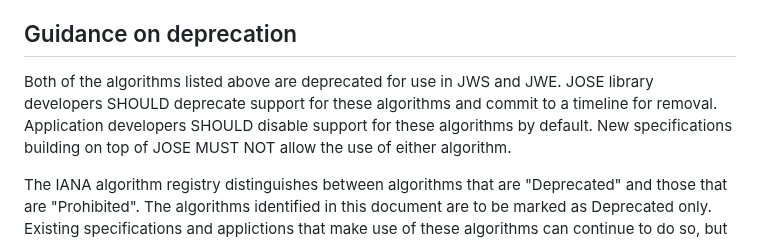
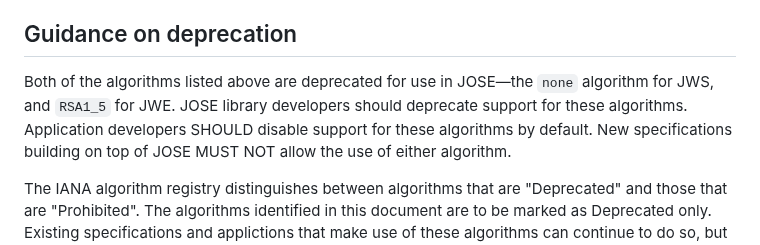
Before and after one commit to NeilMadden/jose-deprecate-none-rsa1_5, a Markdown page: draft-ietf-jose-deprecate-none-rsa15.md, the part around the change. GitHub-like rendering.

Commit message:
Clarify that "none" is JWS, "RSA1_5" is JWE.
Resolves issue #2.

```diff
--- a/draft-ietf-jose-deprecate-none-rsa15.md
+++ b/draft-ietf-jose-deprecate-none-rsa15.md
@@ -123,8 +123,8 @@ JWE.
 
 ## Guidance on deprecation
 
-Both of the algorithms listed above are deprecated for use in JWS and JWE. JOSE library developers
-SHOULD deprecate support for these algorithms and commit to a timeline for removal. Application
+Both of the algorithms listed above are deprecated for use in JOSE&mdash;the `none` algorithm for JWS,
+and `RSA1_5` for JWE. JOSE library developers should deprecate support for these algorithms. Application
 developers SHOULD disable support for these algorithms by default. New specifications building on
 top of JOSE MUST NOT allow the use of either algorithm.
 
```
